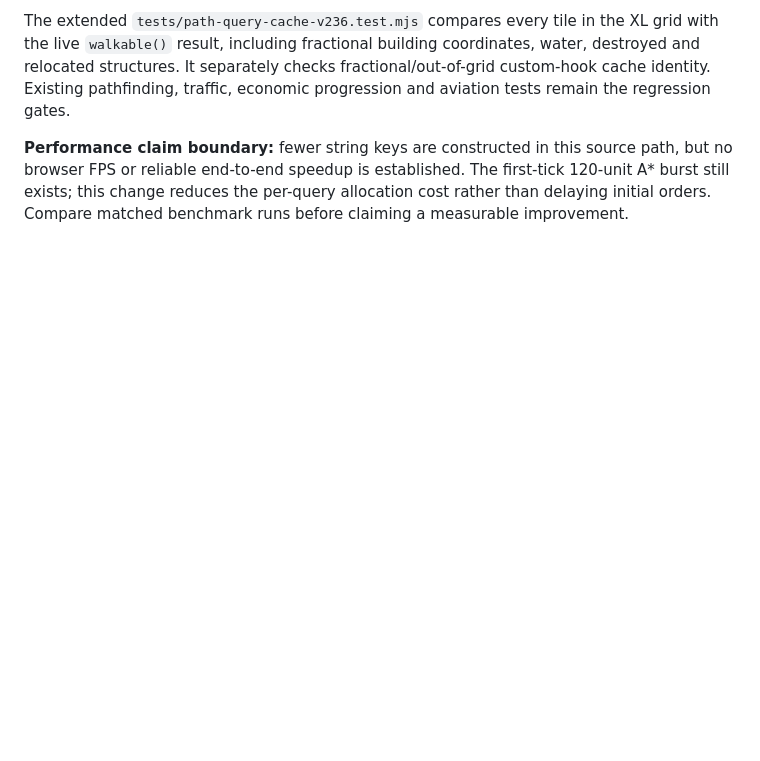
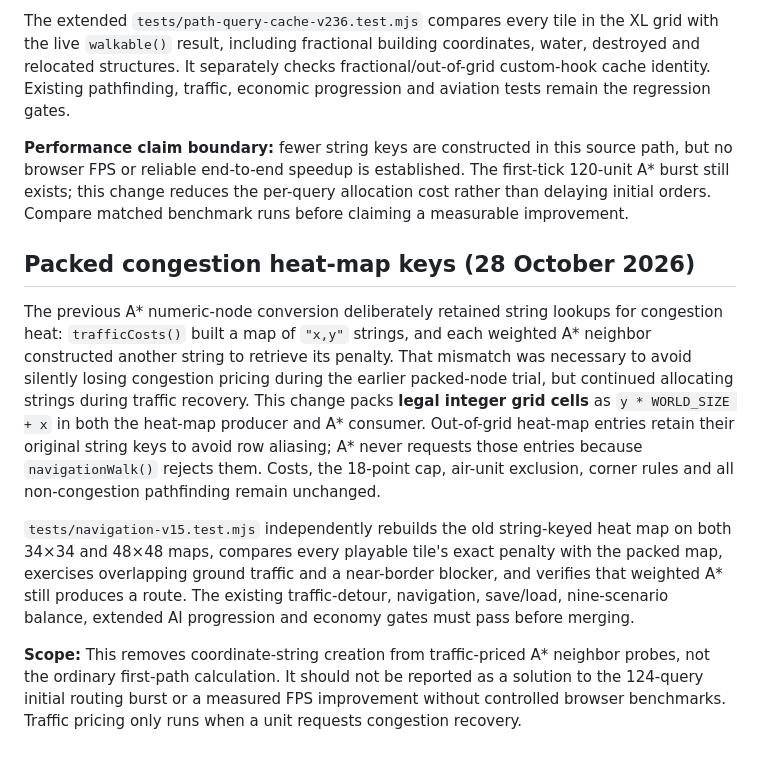
Before and after one commit to shukritobi/chrono-dominion, a Markdown page: docs/LARGE-ARMY-BENCHMARK.md, the part around the change. Drawn GitHub-style; blank space fills up the shorter version.

Commit message:
docs: explain congestion heat optimization and verification limits

```diff
--- a/docs/LARGE-ARMY-BENCHMARK.md
+++ b/docs/LARGE-ARMY-BENCHMARK.md
@@ -153,3 +153,30 @@ source path, but no browser FPS or reliable end-to-end speedup is established.
 The first-tick 120-unit A* burst still exists; this change reduces the
 per-query allocation cost rather than delaying initial orders. Compare
 matched benchmark runs before claiming a measurable improvement.
+
+## Packed congestion heat-map keys (28 October 2026)
+
+The previous A* numeric-node conversion deliberately retained string lookups
+for congestion heat: `trafficCosts()` built a map of `"x,y"` strings, and
+each weighted A* neighbor constructed another string to retrieve its penalty.
+That mismatch was necessary to avoid silently losing congestion pricing during
+the earlier packed-node trial, but continued allocating strings during traffic
+recovery. This change packs **legal integer grid cells** as
+`y * WORLD_SIZE + x` in both the heat-map producer and A* consumer.
+Out-of-grid heat-map entries retain their original string keys to avoid row
+aliasing; A* never requests those entries because `navigationWalk()` rejects
+them. Costs, the 18-point cap, air-unit exclusion, corner rules and all
+non-congestion pathfinding remain unchanged.
+
+`tests/navigation-v15.test.mjs` independently rebuilds the old string-keyed
+heat map on both 34×34 and 48×48 maps, compares every playable tile's exact
+penalty with the packed map, exercises overlapping ground traffic and a
+near-border blocker, and verifies that weighted A* still produces a route.
+The existing traffic-detour, navigation, save/load, nine-scenario balance,
+extended AI progression and economy gates must pass before merging.
+
+**Scope:** This removes coordinate-string creation from traffic-priced A*
+neighbor probes, not the ordinary first-path calculation. It should not be
+reported as a solution to the 124-query initial routing burst or a measured
+FPS improvement without controlled browser benchmarks. Traffic pricing only
+runs when a unit requests congestion recovery.
```
